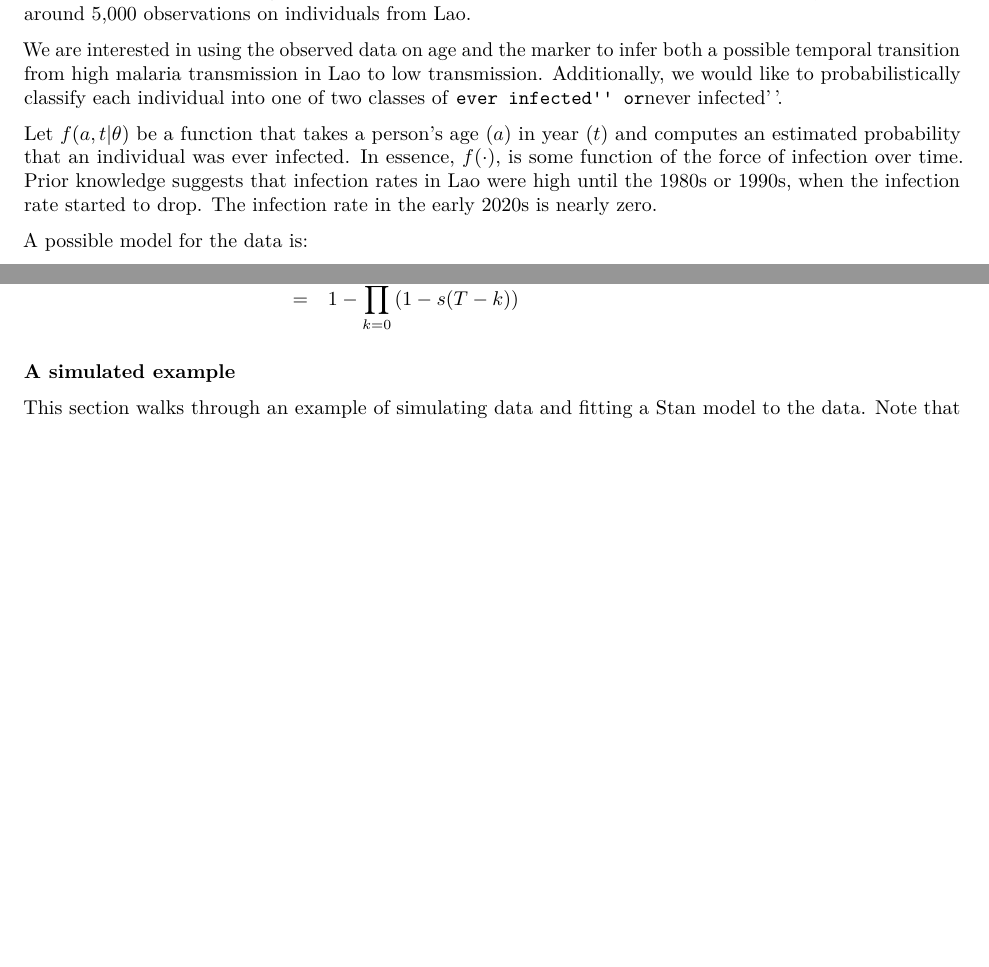
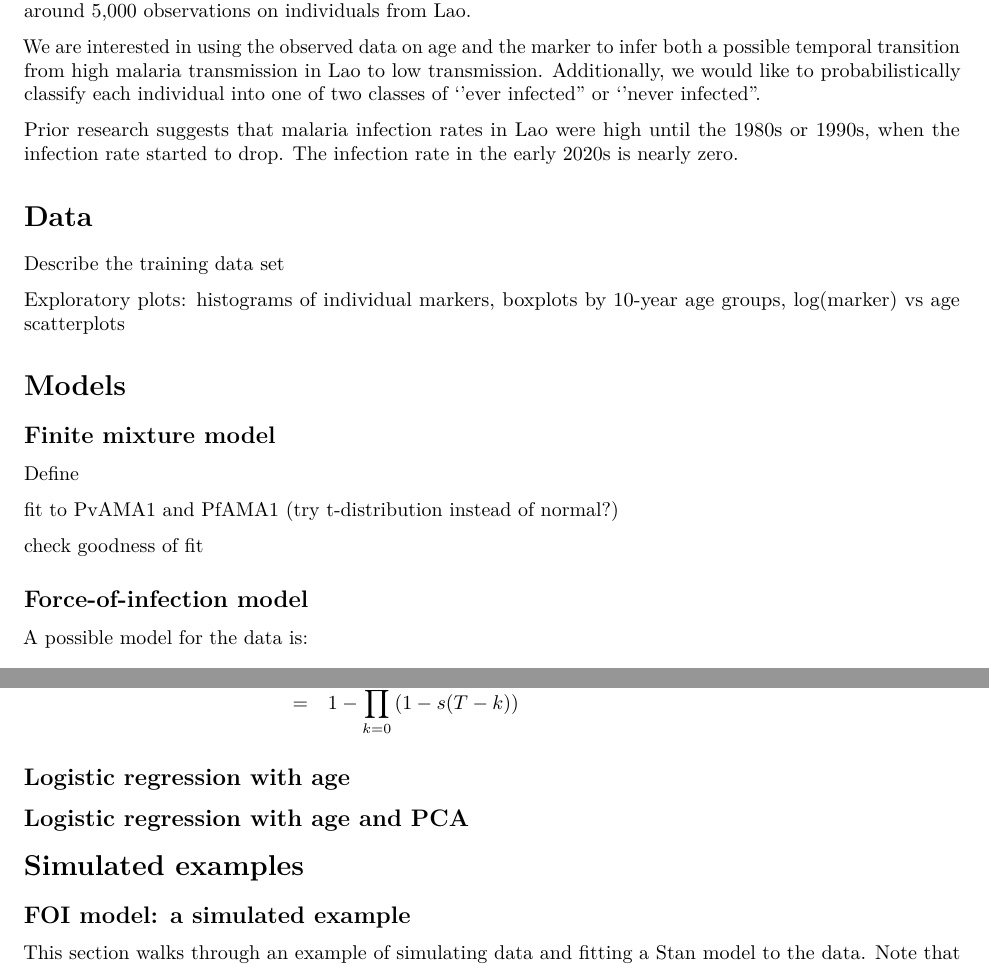
Before and after one commit to reichlab/malaria-serology, an R Markdown document (vignettes/serology-model-1.Rmd): two parts of pages 1 and 2 of 5 before the commit and two parts of pages 1 and 2 of 6 after it, joined at a grey line, cut so that both start at the same text, the shorter picture padded with empty space. Rendered offline with R 4.5, knitr and Pandoc, then LaTeX, with nearby package versions; some code elsewhere in the file could not run offline.

Commit message:
updating Rmd vignette.

```diff
--- a/vignettes/serology-model-1.Rmd
+++ b/vignettes/serology-model-1.Rmd
@@ -17,5 +17,24 @@ We are interested in using the observed data on age and the marker to infer both
 
-Let $f(a, t|\theta)$ be a function that takes a person's age ($a$) in  year ($t$) and computes an estimated probability that an individual was ever infected. In essence, $f(\cdot)$, is some function of the force of infection over time. Prior knowledge suggests that infection rates in Lao were high until the 1980s or 1990s, when the infection rate started to drop. The infection rate in the early 2020s is nearly zero.
+Prior research suggests that malaria infection rates in Lao were high until the 1980s or 1990s, when the infection rate started to drop. The infection rate in the early 2020s is nearly zero.
+
+# Data
+
+Describe the training data set
+
+Exploratory plots: histograms of individual markers, boxplots by 10-year age groups, log(marker) vs age scatterplots
+
+
+# Models
+
+## Finite mixture model
+
+Define
+
+fit to PvAMA1 and PfAMA1 (try t-distribution instead of normal?)
+
+check goodness of fit
+
+## Force-of-infection model
 
 A possible model for the data is:
 \begin{eqnarray*}
@@ -46,7 +65,14 @@ Given the above, we define
  & = & 1 - \prod_{k=0}^{a_i} \left ( 1 - s(T - k) \right )
 \end{eqnarray*}
 
-### A simulated example
+## Logistic regression with age
+
+## Logistic regression with age and PCA
+
+
+# Simulated examples
+
+## FOI model: a simulated example
 
 This section walks through an example of simulating data and fitting a Stan model to the data. Note that the data generation model is virtually identical to the model used to fit the data.
 
```
Also changed, not shown: vignettes/serology-model-1.Rmd (4 more changed lines).
